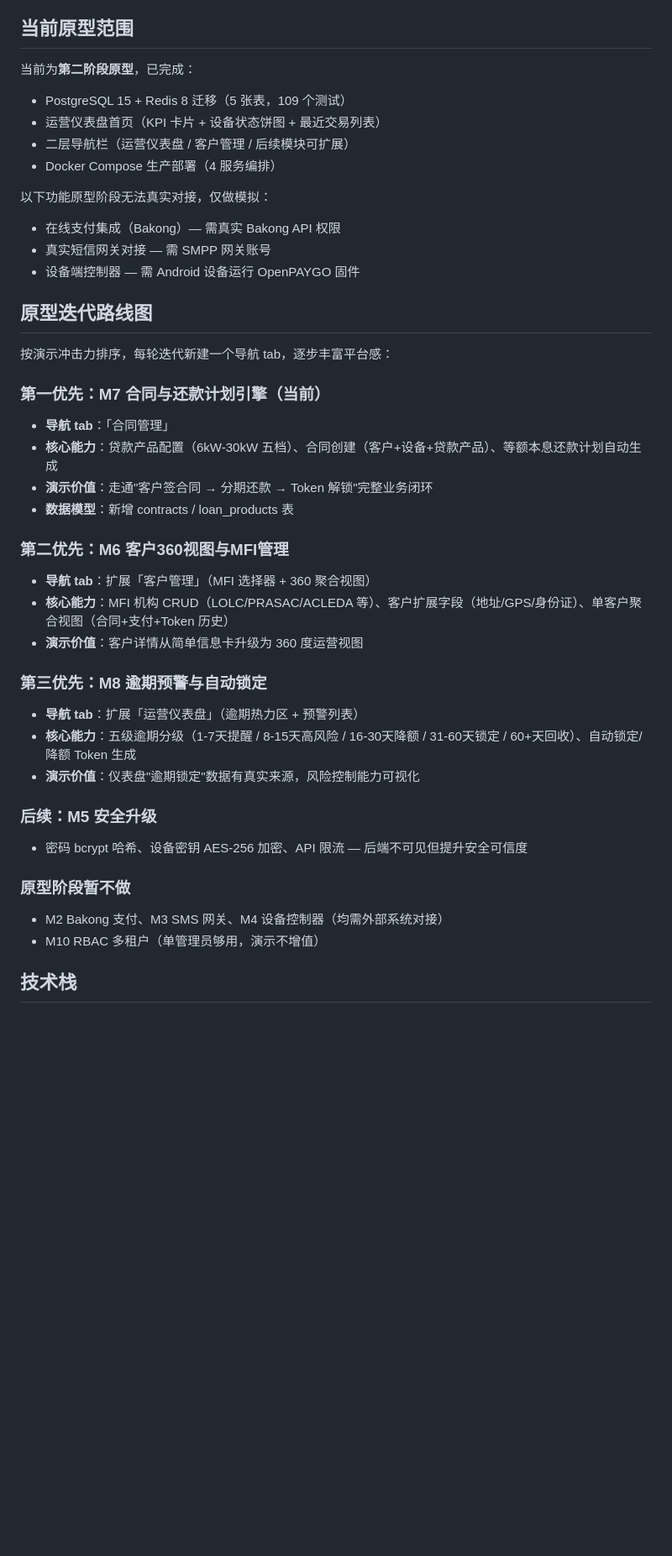
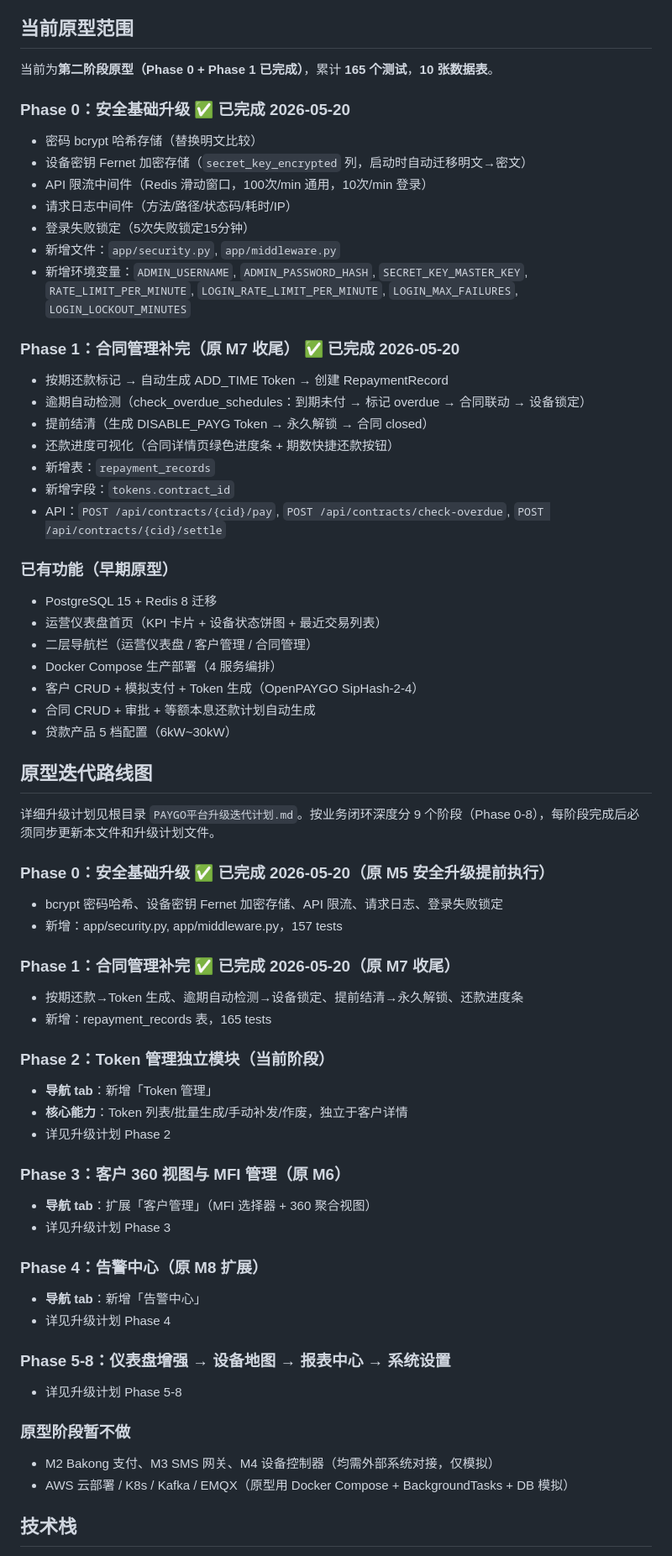
Before and after one commit to zhizhengqin/paygo-platform, a Markdown page: CLAUDE.md, the part around one of its changes. Shown at 84% size. GitHub-like rendering; blank space fills up the shorter version.

Commit message:
docs: update upgrade plan and CLAUDE.md — mark Phase 0,1 complete with actual results

```diff
--- a/CLAUDE.md
+++ b/CLAUDE.md
@@ -13,43 +13,66 @@
 
 ## 当前原型范围
 
-当前为**第二阶段原型**，已完成：
-- PostgreSQL 15 + Redis 8 迁移（5 张表，109 个测试）
+当前为**第二阶段原型（Phase 0 + Phase 1 已完成）**，累计 **165 个测试**，**10 张数据表**。
+
+### Phase 0：安全基础升级 ✅ 已完成 2026-05-20
+- 密码 bcrypt 哈希存储（替换明文比较）
+- 设备密钥 Fernet 加密存储（`secret_key_encrypted` 列，启动时自动迁移明文→密文）
+- API 限流中间件（Redis 滑动窗口，100次/min 通用，10次/min 登录）
+- 请求日志中间件（方法/路径/状态码/耗时/IP）
+- 登录失败锁定（5次失败锁定15分钟）
+- 新增文件：`app/security.py`, `app/middleware.py`
+- 新增环境变量：`ADMIN_USERNAME`, `ADMIN_PASSWORD_HASH`, `SECRET_KEY_MASTER_KEY`, `RATE_LIMIT_PER_MINUTE`, `LOGIN_RATE_LIMIT_PER_MINUTE`, `LOGIN_MAX_FAILURES`, `LOGIN_LOCKOUT_MINUTES`
+
+### Phase 1：合同管理补完（原 M7 收尾） ✅ 已完成 2026-05-20
+- 按期还款标记 → 自动生成 ADD_TIME Token → 创建 RepaymentRecord
+- 逾期自动检测（check_overdue_schedules：到期未付 → 标记 overdue → 合同联动 → 设备锁定）
+- 提前结清（生成 DISABLE_PAYG Token → 永久解锁 → 合同 closed）
+- 还款进度可视化（合同详情页绿色进度条 + 期数快捷还款按钮）
+- 新增表：`repayment_records`
+- 新增字段：`tokens.contract_id`
+- API：`POST /api/contracts/{cid}/pay`, `POST /api/contracts/check-overdue`, `POST /api/contracts/{cid}/settle`
+
+### 已有功能（早期原型）
+- PostgreSQL 15 + Redis 8 迁移
 - 运营仪表盘首页（KPI 卡片 + 设备状态饼图 + 最近交易列表）
-- 二层导航栏（运营仪表盘 / 客户管理 / 后续模块可扩展）
+- 二层导航栏（运营仪表盘 / 客户管理 / 合同管理）
 - Docker Compose 生产部署（4 服务编排）
-
-以下功能原型阶段无法真实对接，仅做模拟：
-- 在线支付集成（Bakong）— 需真实 Bakong API 权限
-- 真实短信网关对接 — 需 SMPP 网关账号
-- 设备端控制器 — 需 Android 设备运行 OpenPAYGO 固件
+- 客户 CRUD + 模拟支付 + Token 生成（OpenPAYGO SipHash-2-4）
+- 合同 CRUD + 审批 + 等额本息还款计划自动生成
+- 贷款产品 5 档配置（6kW~30kW）
 
 ## 原型迭代路线图
 
-按演示冲击力排序，每轮迭代新建一个导航 tab，逐步丰富平台感：
+详细升级计划见根目录 `PAYGO平台升级迭代计划.md`。按业务闭环深度分 9 个阶段（Phase 0-8），每阶段完成后必须同步更新本文件和升级计划文件。
 
-### 第一优先：M7 合同与还款计划引擎（当前）
-- **导航 tab**：「合同管理」
-- **核心能力**：贷款产品配置（6kW-30kW 五档）、合同创建（客户+设备+贷款产品）、等额本息还款计划自动生成
-- **演示价值**：走通"客户签合同 → 分期还款 → Token 解锁"完整业务闭环
-- **数据模型**：新增 contracts / loan_products 表
+### Phase 0：安全基础升级 ✅ 已完成 2026-05-20（原 M5 安全升级提前执行）
+- bcrypt 密码哈希、设备密钥 Fernet 加密存储、API 限流、请求日志、登录失败锁定
+- 新增：app/security.py, app/middleware.py，157 tests
 
-### 第二优先：M6 客户360视图与MFI管理
+### Phase 1：合同管理补完 ✅ 已完成 2026-05-20（原 M7 收尾）
+- 按期还款→Token 生成、逾期自动检测→设备锁定、提前结清→永久解锁、还款进度条
+- 新增：repayment_records 表，165 tests
+
+### Phase 2：Token 管理独立模块（当前阶段）
+- **导航 tab**：新增「Token 管理」
+- **核心能力**：Token 列表/批量生成/手动补发/作废，独立于客户详情
+- 详见升级计划 Phase 2
+
+### Phase 3：客户 360 视图与 MFI 管理（原 M6）
 - **导航 tab**：扩展「客户管理」（MFI 选择器 + 360 聚合视图）
-- **核心能力**：MFI 机构 CRUD（LOLC/PRASAC/ACLEDA 等）、客户扩展字段（地址/GPS/身份证）、单客户聚合视图（合同+支付+Token 历史）
-- **演示价值**：客户详情从简单信息卡升级为 360 度运营视图
+- 详见升级计划 Phase 3
 
-### 第三优先：M8 逾期预警与自动锁定
-- **导航 tab**：扩展「运营仪表盘」（逾期热力区 + 预警列表）
-- **核心能力**：五级逾期分级（1-7天提醒 / 8-15天高风险 / 16-30天降额 / 31-60天锁定 / 60+天回收）、自动锁定/降额 Token 生成
-- **演示价值**：仪表盘"逾期锁定"数据有真实来源，风险控制能力可视化
+### Phase 4：告警中心（原 M8 扩展）
+- **导航 tab**：新增「告警中心」
+- 详见升级计划 Phase 4
 
-### 后续：M5 安全升级
-- 密码 bcrypt 哈希、设备密钥 AES-256 加密、API 限流 — 后端不可见但提升安全可信度
+### Phase 5-8：仪表盘增强 → 设备地图 → 报表中心 → 系统设置
+- 详见升级计划 Phase 5-8
 
 ### 原型阶段暂不做
-- M2 Bakong 支付、M3 SMS 网关、M4 设备控制器（均需外部系统对接）
-- M10 RBAC 多租户（单管理员够用，演示不增值）
+- M2 Bakong 支付、M3 SMS 网关、M4 设备控制器（均需外部系统对接，仅模拟）
+- AWS 云部署 / K8s / Kafka / EMQX（原型用 Docker Compose + BackgroundTasks + DB 模拟）
 
 ## 技术栈
 - 后端框架：Python FastAPI
```
Also changed, not shown: other parts of CLAUDE.md (+48 -18 lines), PAYGO平台升级迭代计划.md (added, +569 -0 lines).
